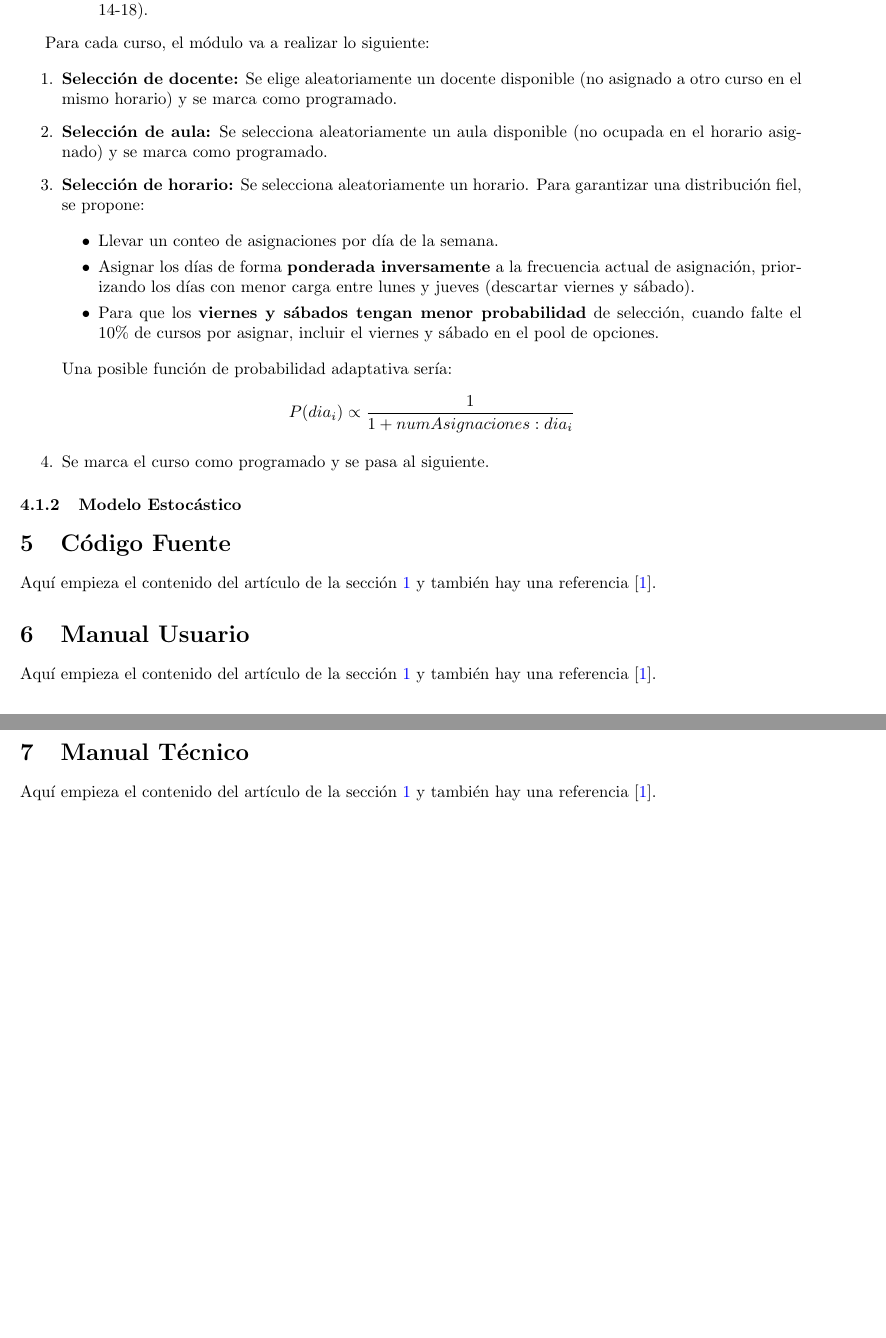
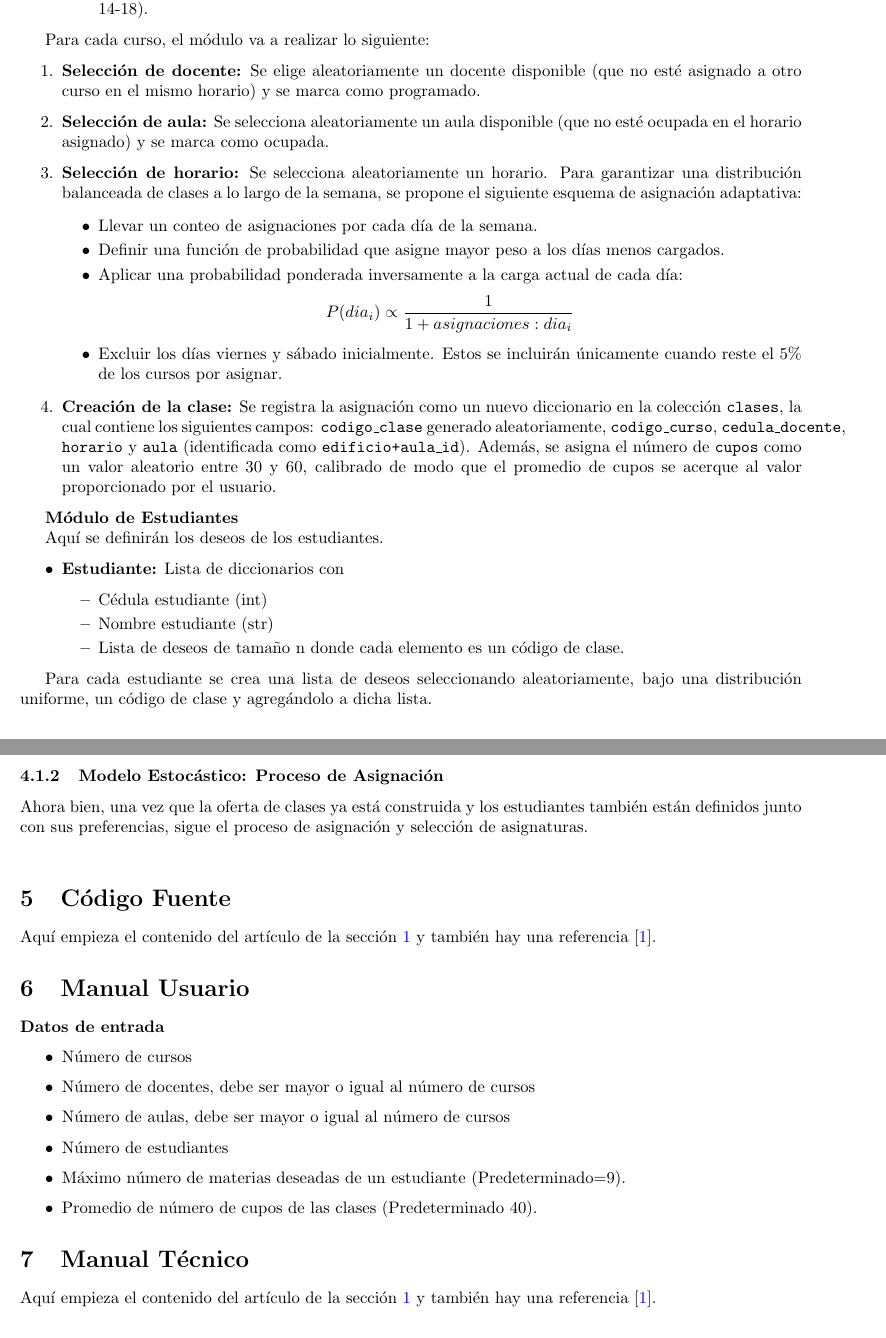
Before and after one commit to JavierTarazona06/ME01_Tareas, a LaTeX problem sheet (Tarea06/Latex/main.tex): two parts of pages 7 and 8 of 9, joined at a grey line, cut so that both start at the same text, the shorter picture padded with empty space. Compiled offline with pdfLaTeX.

Commit message:
Algunos datso de entrada, mod. estudiante y mejroa en mod. oferta

```diff
--- a/Tarea06/Latex/main.tex
+++ b/Tarea06/Latex/main.tex
@@ -347,32 +347,61 @@ Para cada curso, el módulo va a realizar lo siguiente:
 
 \begin{enumerate}
   \item \textbf{Selección de docente:} Se elige aleatoriamente un docente disponible
-        (no asignado a otro curso en el mismo horario) y se marca como programado.
+        (que no esté asignado a otro curso en el mismo horario) y se marca como programado.
+
   \item \textbf{Selección de aula:} Se selecciona aleatoriamente un aula disponible
-        (no ocupada en el horario asignado) y se marca como programado.
-  \item \textbf{Selección de horario:} Se selecciona aleatoriamente un horario.
-      Para garantizar una distribución fiel, se propone:
+        (que no esté ocupada en el horario asignado) y se marca como ocupada.
+
+  \item \textbf{Selección de horario:} Se selecciona aleatoriamente un horario. Para garantizar
+        una distribución balanceada de clases a lo largo de la semana, se propone el siguiente
+        esquema de asignación adaptativa:
 
   \begin{itemize}
-    \item Llevar un conteo de asignaciones por día de la semana.
-    \item Asignar los días de forma \textbf{ponderada inversamente} a la frecuencia actual de
-          asignación, priorizando los días con menor carga entre lunes y jueves (descartar viernes
-          y sábado).
-    \item Para que los \textbf{viernes y sábados tengan menor probabilidad} de selección, cuando
-          falte el 10\% de cursos por asignar, incluir el viernes y sábado en el pool de opciones.
+    \item Llevar un conteo de asignaciones por cada día de la semana.
+    \item Definir una función de probabilidad que asigne mayor peso a los días menos cargados.
+    \item Aplicar una probabilidad ponderada inversamente a la carga actual de cada día:
+      $$
+      P(dia_{i}) \propto \frac{1}{1 + asignaciones:dia_{i}}
+      $$
+    \item Excluir los días viernes y sábado inicialmente. Estos se incluirán únicamente cuando
+          reste el 5\% de los cursos por asignar.
   \end{itemize}
 
-  Una posible función de probabilidad adaptativa sería:
-  $$
-  P(dia_{i}) \propto \frac{1}{1 + numAsignaciones:dia_{i}}
-  $$
-
-  \item Se marca el curso como programado y se pasa al siguiente.
+  \item \textbf{Creación de la clase:} Se registra la asignación como un nuevo diccionario en
+        la colección \texttt{clases}, la cual contiene los siguientes campos:
+        \texttt{codigo\_clase} generado aleatoriamente, \texttt{codigo\_curso},
+        \texttt{cedula\_docente},
+        \texttt{horario} y \texttt{aula} (identificada como \texttt{edificio+aula\_id}).
+        Además, se asigna el número de \texttt{cupos} como un valor aleatorio entre 30 y 60,
+        calibrado de modo que el promedio de cupos se acerque al valor proporcionado por el usuario.
 \end{enumerate}
 
 
 
-\subsubsection{Modelo Estocástico}
+\textbf{Módulo de Estudiantes}
+
+Aquí se definirán los deseos de los estudiantes.
+
+\begin{itemize}
+  \item \textbf{Estudiante:} Lista de diccionarios con
+        \begin{itemize}
+          \item Cédula estudiante (int)
+          \item Nombre estudiante (str)
+          \item Lista de deseos de tamaño n donde cada elemento es un código de clase.
+        \end{itemize}
+\end{itemize}
+
+Para cada estudiante se crea una lista de deseos seleccionando aleatoriamente, bajo una distribución
+uniforme, un código de clase y agregándolo a dicha lista.
+
+\subsubsection{Modelo Estocástico: Proceso de Asignación}
+
+Ahora bien, una vez que la oferta de clases ya está construida y los estudiantes también están
+definidos junto con sus preferencias, sigue el proceso de asignación y selección de asignaturas.
+
+
+\textbf{}
+
 
 
 
@@ -389,7 +418,17 @@ Aquí empieza el contenido del artículo de la sección \ref{sec:intr} y tambié
 %---------------------------------------------------------------------------------
 
 \section{Manual Usuario}\label{sec:man_u}
-Aquí empieza el contenido del artículo de la sección \ref{sec:intr} y también hay una referencia [\ref{ref:bienUniv}].
+
+\textbf{Datos de entrada}
+
+\begin{itemize}
+  \item Número de cursos
+  \item Número de docentes, debe ser mayor o igual al número de cursos
+  \item Número de aulas, debe ser mayor o igual al número de cursos
+  \item Número de estudiantes
+  \item Máximo número de materias deseadas de un estudiante (Predeterminado=9).
+  \item Promedio de número de cupos de las clases (Predeterminado 40).
+\end{itemize}
 
 
 %---------------------------------------------------------------------------------
```
Also changed, not shown: Tarea06/Latex/main.pdf.
